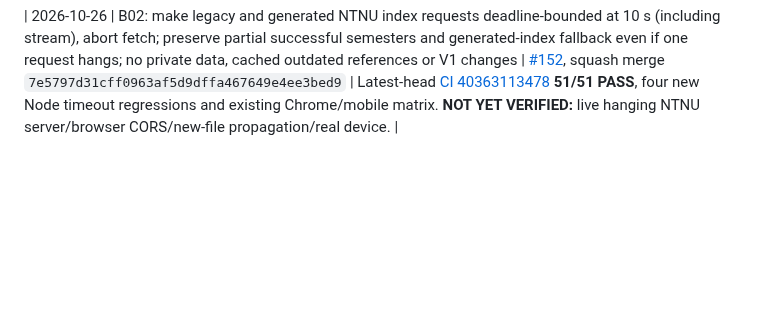
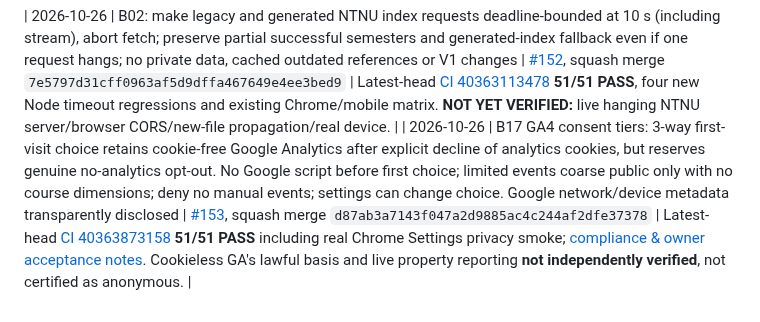
Before and after one commit to TorMT/FolkNettside-v2, a Markdown page: docs/ACTIVE_WORK_HANDOFF.md, the part around one of its changes. Drawn GitHub-style; blank space fills up the shorter version.

Commit message:
docs(handoff): record B17 transparent full, cookieless and no-statistics tiers with legal verification gate

```diff
--- a/docs/ACTIVE_WORK_HANDOFF.md
+++ b/docs/ACTIVE_WORK_HANDOFF.md
@@ -172,3 +172,4 @@ No representation that this project provides certified stability, exact shell/so
 | 2026-10-26 | B15 MedisinTimer: on every local write reconcile freshest saved per-profile backup with mounted draft, preserve deleted-entry tombstones and refresh other tabs through storage events; ensure cloud upload uses reconciled persisted version. Synthetic Chrome test simulates two stale views and encrypted Drive SHA revision conflict before PATCH | [#151](https://github.com/TorMT/FolkNettside-v2/pull/151), merge `e886443c06d2d06973a5f2ae209a40e69b502a24` | PR [CI 40357802905](https://github.com/TorMT/FolkNettside-v2/actions/runs/40357802905) attempt **2: 51/51 PASS**. Attempt 1 ChromeDriver failed to start in independent CAD job. [Documented non-atomic limits](B15_MEDISINTIMER_CONCURRENCY_2026-10-26.md); **NOT** full two-device atomicity or real Google account test. |
 
 | 2026-10-26 | B02: make legacy and generated NTNU index requests deadline-bounded at 10 s (including stream), abort fetch; preserve partial successful semesters and generated-index fallback even if one request hangs; no private data, cached outdated references or V1 changes | [#152](https://github.com/TorMT/FolkNettside-v2/pull/152), squash merge `7e5797d31cff0963af5d9dffa467649e4ee3bed9` | Latest-head [CI 40363113478](https://github.com/TorMT/FolkNettside-v2/actions/runs/40363113478) **51/51 PASS**, four new Node timeout regressions and existing Chrome/mobile matrix. **NOT YET VERIFIED:** live hanging NTNU server/browser CORS/new-file propagation/real device. |
+| 2026-10-26 | B17 GA4 consent tiers: 3-way first-visit choice retains cookie-free Google Analytics after explicit decline of analytics cookies, but reserves genuine no-analytics opt-out. No Google script before first choice; limited events coarse public only with no course dimensions; deny no manual events; settings can change choice. Google network/device metadata transparently disclosed | [#153](https://github.com/TorMT/FolkNettside-v2/pull/153), squash merge `d87ab3a7143f047a2d9885ac4c244af2dfe37378` | Latest-head [CI 40363873158](https://github.com/TorMT/FolkNettside-v2/actions/runs/40363873158) **51/51 PASS** including real Chrome Settings privacy smoke; [compliance & owner acceptance notes](ANALYTICS_PRIVACY_AND_VERIFICATION.md). Cookieless GA's lawful basis and live property reporting **not independently verified**, not certified as anonymous. |
```
Also changed, not shown: other parts of docs/ACTIVE_WORK_HANDOFF.md (+1 -1 lines).
